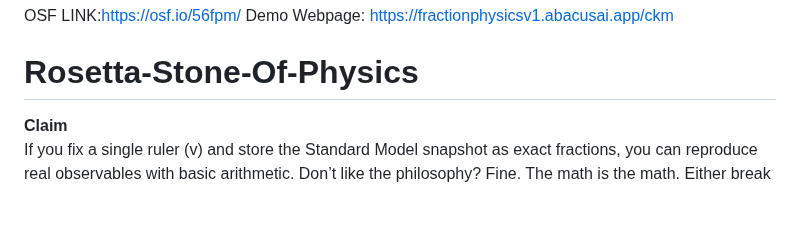
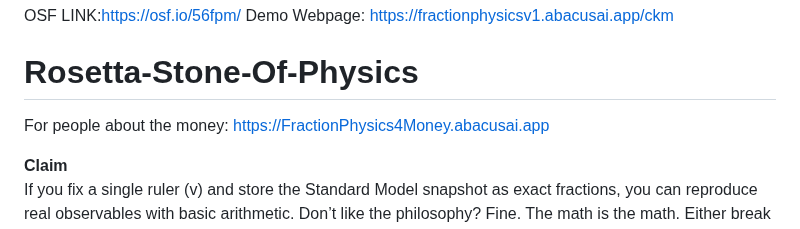
Before and after one commit to playfularchitect/Rosetta-Stone-Of-Physics, a Markdown page: README.md, the part around the change. Rendered like a GitHub page; blank space fills up the shorter version.

Commit message:
Update README.md
Signed-off-by: Evan Wesley <ewesley541@gmail.com>

```diff
--- a/README.md
+++ b/README.md
@@ -15,6 +15,8 @@ Theoretical framework that predicts the 19 rational numbers before any brute for
 OSF LINK:https://osf.io/56fpm/
 Demo Webpage: https://fractionphysicsv1.abacusai.app/ckm
 # Rosetta-Stone-Of-Physics
+
+For people about the money: https://FractionPhysics4Money.abacusai.app
 
 **Claim**
 If you fix a single ruler \(v\) and store the Standard Model snapshot as exact fractions, you can reproduce real observables with basic arithmetic. Don’t like the philosophy? Fine. The math is the math. Either break the numbers or accept that a big slice of your field compresses to ratios.
```
